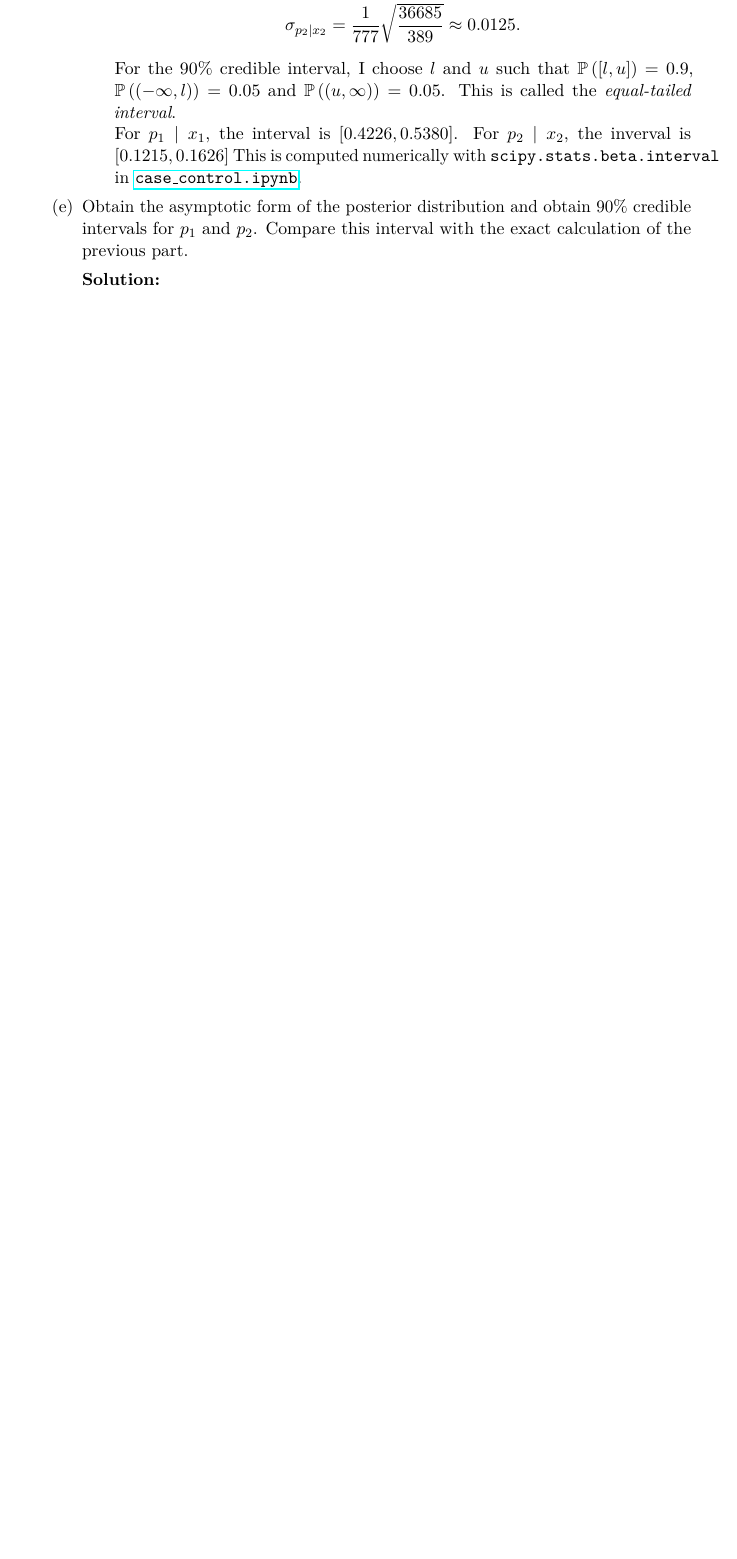
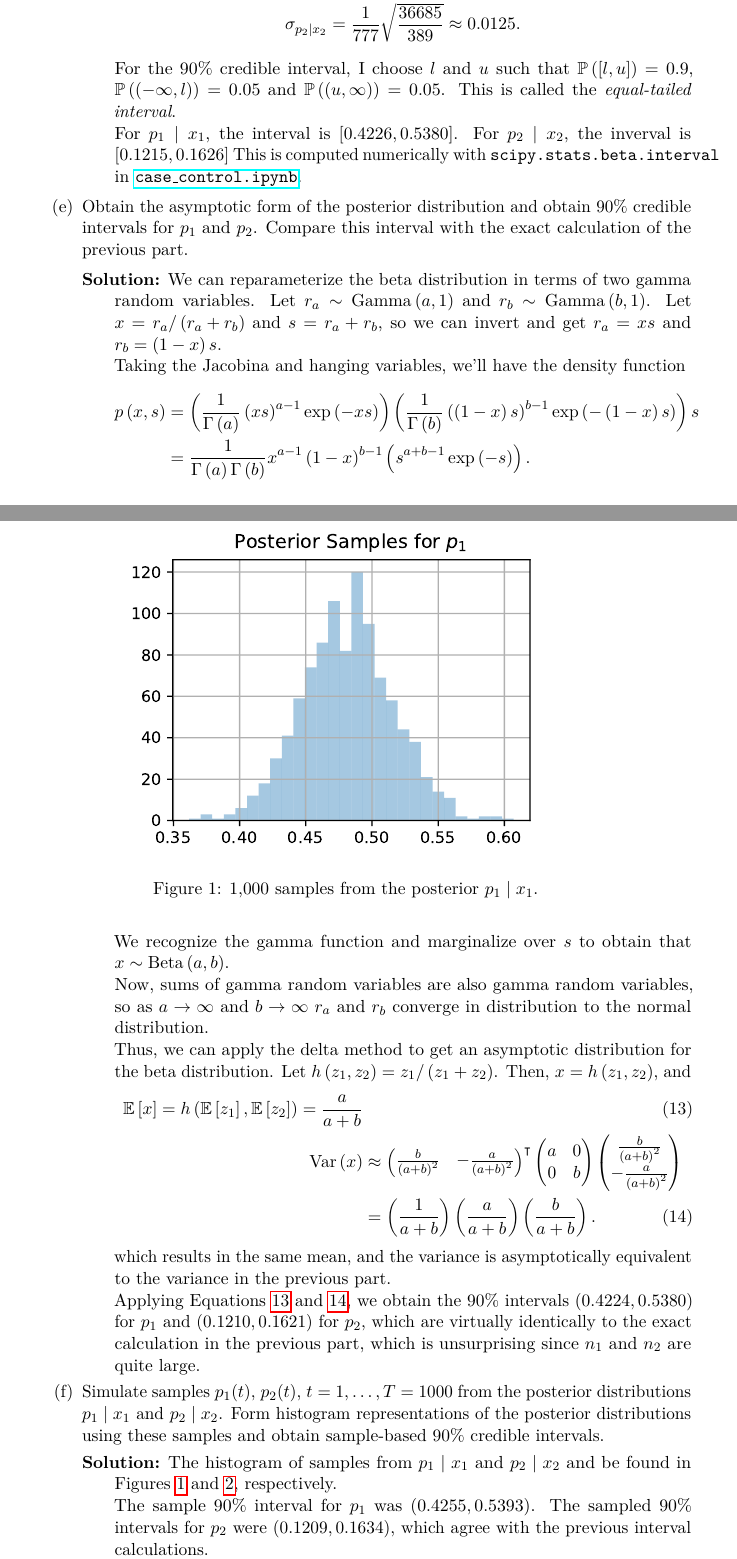
Before and after one commit to ppham27/stat570, a LaTeX problem sheet (hw5/solutions.tex): part of page 3 of 8 before the commit and two parts of pages 3 and 4 of 12 after it, the two joined at a grey line, cut so that both start at the same text, the shorter picture padded with empty space. Compiled offline with pdfLaTeX.

Commit message:
more progress on hw5

```diff
--- a/hw5/solutions.tex
+++ b/hw5/solutions.tex
@@ -260,5 +260,73 @@
     calculation of the previous part.
 
     \begin{description}
-    \item[Solution:]
+    \item[Solution:] We can reparameterize the beta distribution in terms of two
+      gamma random variables. Let
+      $r_a \sim \operatorname{Gamma}\left(a, 1\right)$ and
+      $r_b \sim \operatorname{Gamma}\left(b, 1\right)$. Let
+      $x = r_a/\left(r_a + r_b\right)$ and $s = r_a + r_b$, so we can invert and
+      get $r_a = xs$ and $r_b = \left(1 - x\right)s$.
+
+      Taking the Jacobina and hanging variables, we'll have the density function
+      \begin{align*}
+        p\left(x, s\right)
+        &= \left(\frac{1}{\Gamma\left(a\right)}\left(xs\right)^{a - 1}\exp\left(-xs\right)\right)
+          \left(\frac{1}{\Gamma\left(b\right)}\left(\left(1 - x\right)s\right)^{b - 1}
+          \exp\left(-\left(1-x\right)s\right)\right)s \\
+        &= \frac{1}{\Gamma\left(a\right)\Gamma\left(b\right)}x^{a-1}\left(1-x\right)^{b-1}
+          \left(s^{a + b - 1}\exp\left(-s\right)\right).
+      \end{align*}
+
+      We recognize the gamma function and marginalize over $s$ to obtain that
+      $x \sim \operatorname{Beta}\left(a, b\right)$.
+
+      Now, sums of gamma random variables are also gamma random variables, so as
+      $a \rightarrow \infty$ and $b \rightarrow \infty$ $r_a$ and $r_b$ converge
+      in distribution to the normal distribution.
+
+      Thus, we can apply the delta method to get an asymptotic distribution for
+      the beta distribution. Let
+      $h\left(z_1,z_2\right) = z_1/\left(z_1 + z_2\right)$. Then,
+      $x = h\left(z_1,z_2\right)$, and
+      \begin{align}
+        \mathbb{E}\left[x\right] = h\left(\mathbb{E}\left[z_1\right],
+        \mathbb{E}\left[z_2\right]\right) = \frac{a}{a + b}
+        \label{eqn:p1_asymptotic_mean} \\
+        \operatorname{Var}\left(x\right)
+        &\approx
+        \begin{pmatrix}
+          \frac{b}{\left(a + b\right)^2} & -\frac{a}{\left(a + b\right)^2}
+        \end{pmatrix}^\intercal
+        \begin{pmatrix}
+          a & 0 \\
+          0 & b
+        \end{pmatrix}
+        \begin{pmatrix}
+          \frac{b}{\left(a + b\right)^2} \\ -\frac{a}{\left(a + b\right)^2}
+        \end{pmatrix} \nonumber\\
+        &= \left(\frac{1}{a + b}\right)\left(\frac{a}{a + b}\right)
+          \left(\frac{b}{a + b}\right) \label{eqn:p1_asymptotic_variance}.
+      \end{align}
+      which results in the same mean, and the variance is asymptotically
+      equivalent to the variance in the previous part.
+
+      Applying Equations \ref{eqn:p1_asymptotic_mean} and
+      \ref{eqn:p1_asymptotic_variance}, we obtain the 90\% intervals
+      $(0.4224, 0.5380)$ for $p_1$ and $(0.1210, 0.1621)$ for $p_2$, which are
+      virtually identically to the exact calculation in the previous part, which
+      is unsurprising since $n_1$ and $n_2$ are quite large.
     \end{description}
+  \item Simulate samples $p_1(t)$, $p_2(t)$, $t = 1, \ldots, T = 1000$ from the
+    posterior distributions $p_1 \mid x_1$ and $p_2 \mid x_2$. Form histogram
+    representations of the posterior distributions using these samples and
+    obtain sample-based 90\% credible intervals.
+
+    \begin{description}
+    \item[Solution:] The histogram of samples from $p_1 \mid x_1$ and
+      $p_2 \mid x_2$ and be found in Figures \ref{fig:p1_p1_dist} and
+      \ref{fig:p1_p2_dist}, respectively.
+
+      \begin{figure}
+        \centering
+        \includegraphics{p1_p1.pdf}
+        \caption{1,000 samples from the posterior $p_1 \mid x_1$.}
@@ -264,0 +340,7 @@
+        \label{fig:p1_p2_dist}
+      \end{figure}
+
+      The sample 90\% interval for $p_1$ was $(0.4255, 0.5393)$. The sampled
+      90\% intervals for $p_2$ were $(0.1209, 0.1634)$, which agree with the
+      previous interval calculations.
+    \end{description}
@@ -264,0 +351 @@
+    \begin{description}
```
Also changed, not shown: hw5/p1_p1.pdf (added), hw5/p1_p2.pdf (added), hw5/p1_theta.pdf (added), hw5/solutions.pdf, hw5/solutions.tex (54 more changed lines), 2 other files.
